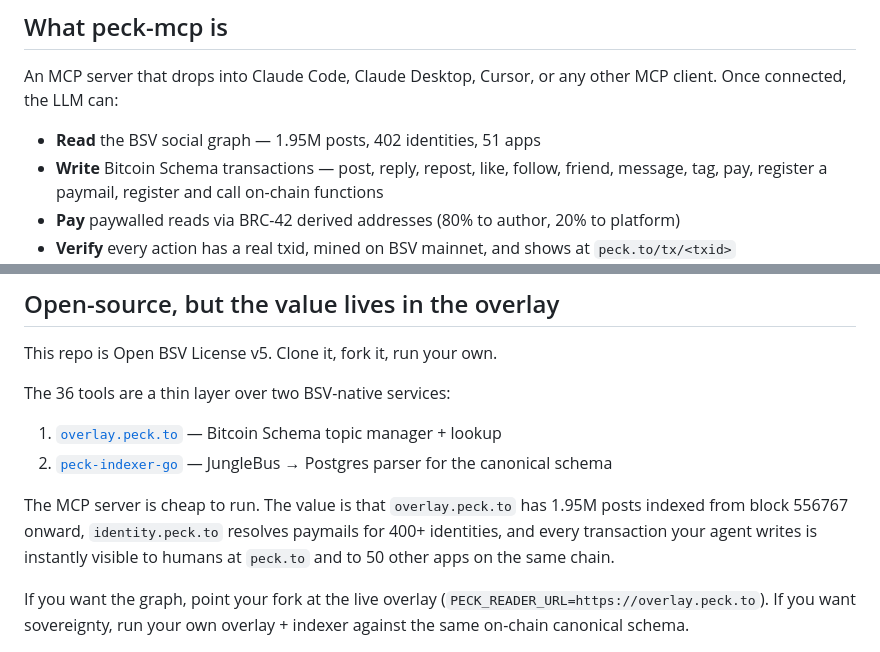
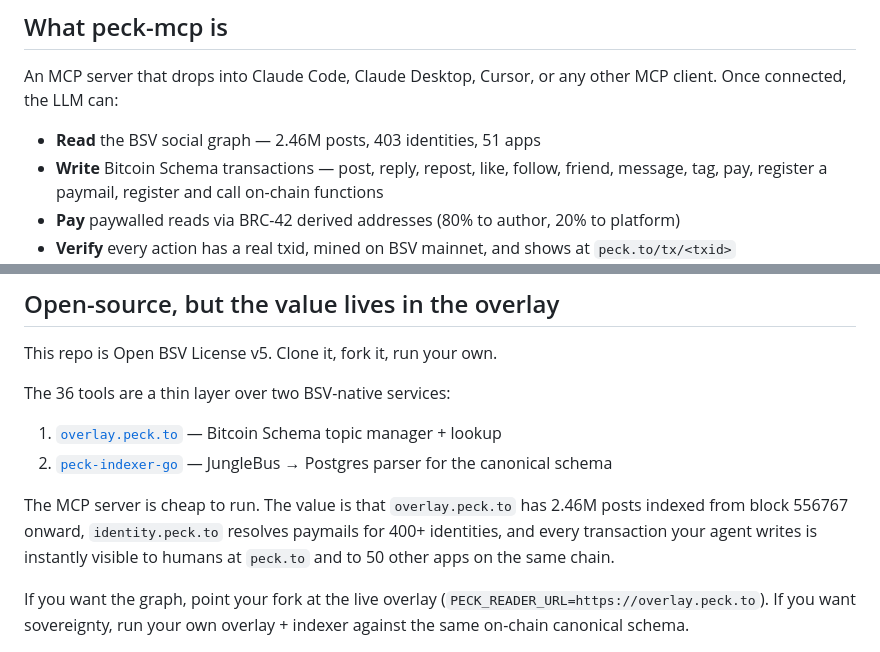
Before and after one commit to kryp2/peck-mcp, a Markdown page: README.md, 2 parts joined by grey strips. Rendered like a GitHub page.

Commit message:
chore(mcp): update stats + fix cloudbuild Dockerfile path
- README/CLAUDE.md: 1.95M → 2.46M posts, 402 → 403 identities
  (from live peck_stats 2026-04-21)
- cloudbuild-mcp.yaml: Dockerfile.mcp → Dockerfile (actual filename)

Co-Authored-By: Claude Opus 4.7 (1M context) <noreply@anthropic.com>

```diff
--- a/README.md
+++ b/README.md
@@ -38,7 +38,7 @@ Everything below describes master.
 An MCP server that drops into Claude Code, Claude Desktop, Cursor, or
 any other MCP client. Once connected, the LLM can:
 
-- **Read** the BSV social graph — 1.95M posts, 402 identities, 51 apps
+- **Read** the BSV social graph — 2.46M posts, 403 identities, 51 apps
 - **Write** Bitcoin Schema transactions — post, reply, repost, like,
   follow, friend, message, tag, pay, register a paymail, register and
   call on-chain functions
@@ -192,7 +192,7 @@ The 36 tools are a thin layer over two BSV-native services:
    JungleBus → Postgres parser for the canonical schema
 
 The MCP server is cheap to run. The value is that `overlay.peck.to`
-has 1.95M posts indexed from block 556767 onward, `identity.peck.to`
+has 2.46M posts indexed from block 556767 onward, `identity.peck.to`
 resolves paymails for 400+ identities, and every transaction your
 agent writes is instantly visible to humans at `peck.to` and to 50
 other apps on the same chain.
```
